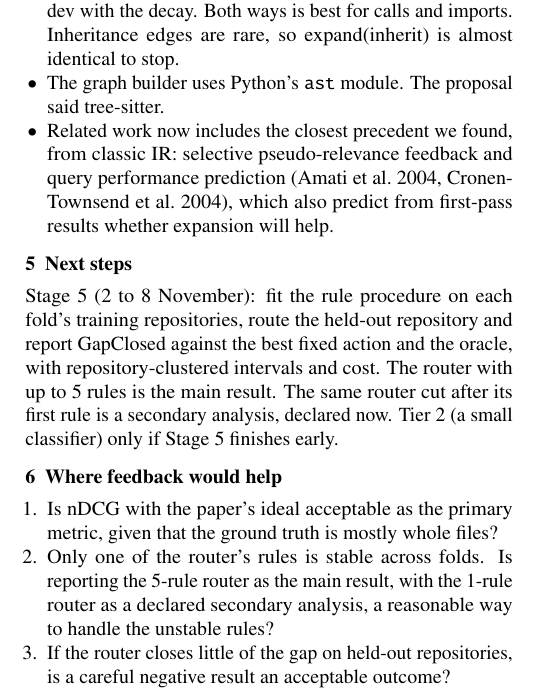
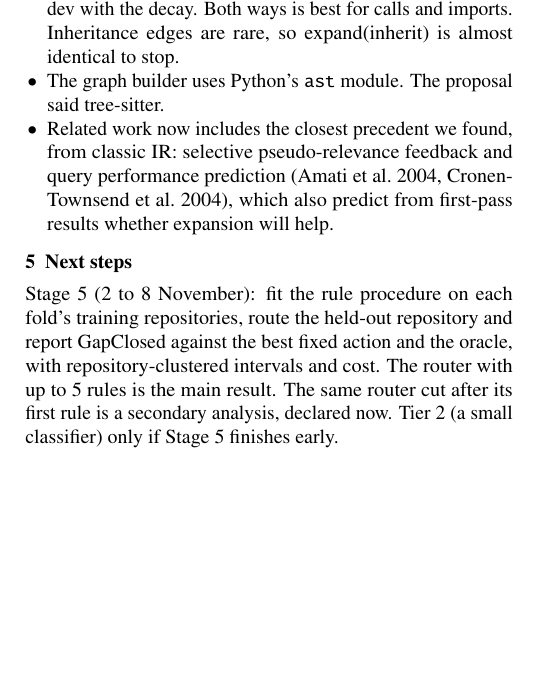
Before and after one commit to the-neemon/adaptive-code-localization, a LaTeX document (reports/mid/midway_report.tex): part of one column of the page, cut so that both start at the same text, the shorter picture padded with empty space. Compiled offline with pdfLaTeX.

Commit message:
Mid report: drop feedback questions

```diff
--- a/reports/mid/midway_report.tex
+++ b/reports/mid/midway_report.tex
@@ -113,14 +113,4 @@ cost. The router with up to 5 rules is the main result. The same router cut
 after its first rule is a secondary analysis, declared now. Tier 2 (a small
 classifier) only if Stage 5 finishes early.
 
-\section{Where feedback would help}
-\begin{enumerate}
-\item Is nDCG with the paper's ideal acceptable as the primary metric, given
-that the ground truth is mostly whole files?
-\item Only one of the router's rules is stable across folds. Is reporting the
-5-rule router as the main result, with the 1-rule router as a declared
-secondary analysis, a reasonable way to handle the unstable rules?
-\item If the router closes little of the gap on held-out repositories, is a
-careful negative result an acceptable outcome?
-\end{enumerate}
 \end{document}
```
Also changed, not shown: reports/mid/midway_report.pdf, 1 other file.
